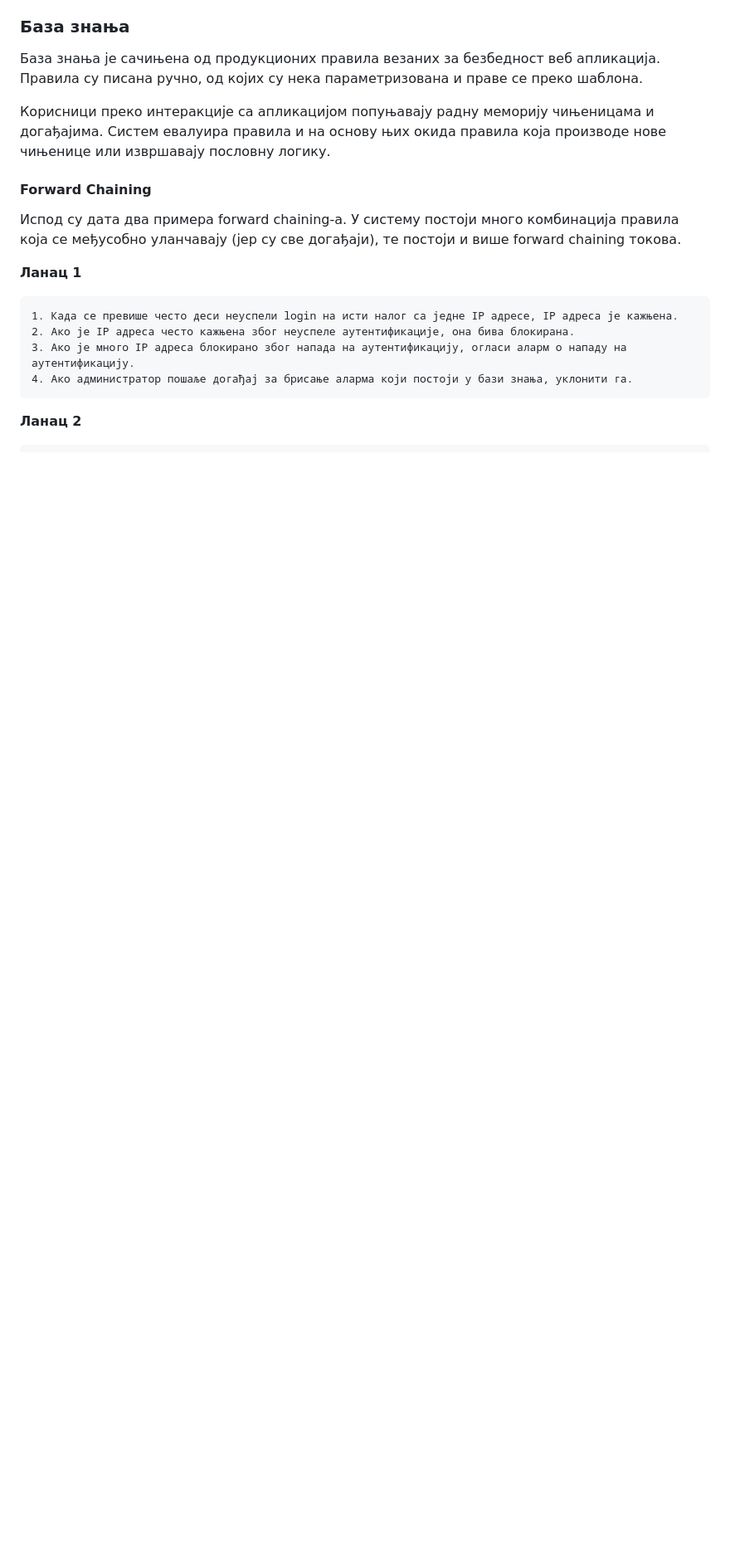
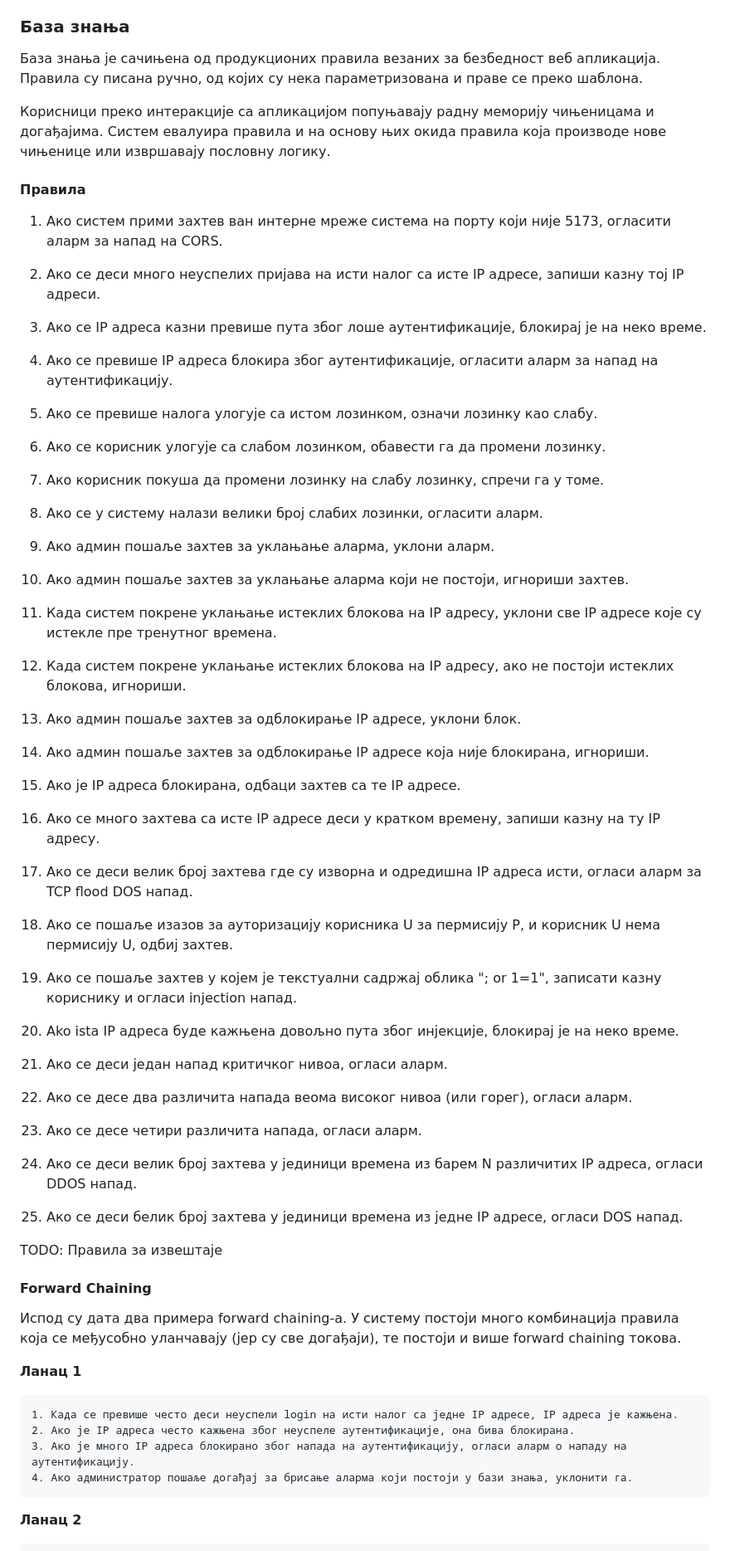
Before and after one commit to magley/ises, a Markdown page: docs/projProposal.md, the part around the change printed below. Shown: that part at 83% size. GitHub-like rendering; blank space fills up the shorter version.

Commit message:
docs: Write out the rules and queries in the spec

```diff
--- a/docs/projProposal.md
+++ b/docs/projProposal.md
@@ -77,6 +77,47 @@
 База знања је сачињена од продукционих правила везаних за безбедност веб апликација. Правила су писана ручно, од којих су нека параметризована и праве се преко шаблона.
 
 Корисници преко интеракције са апликацијом попуњавају радну меморију чињеницама и догађајима. Систем евалуира правила и на основу њих окида правила која производе нове чињенице или извршавају пословну логику.
+
+#### Правила
+
+1. Ако систем прими захтев ван интерне мреже система на порту који није 5173, огласити аларм за напад на CORS.
+
+1. Ако се деси много неуспелих пријава на исти налог са исте IP адресе, запиши казну тој IP адреси.
+2. Ако се IP адреса казни превише пута због лоше аутентификације, блокирај је на неко време.
+3. Ако се превише IP адреса блокира због аутентификације, огласити аларм за напад на аутентификацију.
+
+1. Ако се превише налога улогује са истом лозинком, означи лозинку као слабу.
+2. Ако се корисник улогује са слабом лозинком, обавести га да промени лозинку.
+3. Ако корисник покуша да промени лозинку на слабу лозинку, спречи га у томе.
+4. Ако се у систему налази велики број слабих лозинки, огласити аларм.
+
+1. Ако админ пошаље захтев за уклањање аларма, уклони аларм.
+2. Ако админ пошаље захтев за уклањање аларма који не постоји, игнориши захтев.
+
+1. Када систем покрене уклањање истеклих блокова на IP адресу, уклони све IP адресе које су истекле пре тренутног времена.
+2. Када систем покрене уклањање истеклих блокова на IP адресу, ако не постоји истеклих блокова, игнориши.
+3. Ако админ пошаље захтев за одблокирање IP адресе, уклони блок.
+4. Ако админ пошаље захтев за одблокирање IP адресе која није блокирана, игнориши.
+5. Ако је IP адреса блокирана, одбаци захтев са те IP адресе.
+
+1. Ако се много захтева са исте IP адресе деси у кратком времену, запиши казну на ту IP адресу.
+
+1. Ако се деси велик број захтева где су изворна и одредишна IP адреса исти, огласи аларм за TCP flood DOS напад.
+
+1. Ако се пошаље изазов за ауторизацију корисника U за пермисију P, и корисник U нема пермисију U, одбиј захтев.
+
+1. Ако се пошаље захтев у којем је текстуални садржај облика "; or 1=1", записати казну кориснику и огласи injection напад.
+2. Ako ista IP адреса буде кажњена довољно пута због инјекције, блокирај је на неко време.
+
+1. Ако се деси један напад критичког нивоа, огласи аларм.
+2. Ако се десе два различита напада веома високог нивоа (или горег), огласи аларм.
+3. Ако се десе четири различита напада, огласи аларм.
+
+1. Ако се деси велик број захтева у јединици времена из барем N различитих IP адреса, огласи DDOS напад.
+
+1. Ако се деси белик број захтева у јединици времена из једне IP адресе, огласи DOS напад.
+
+TODO: Правила за извештаје
 
 #### Forward Chaining
 
```
Also changed, not shown: other parts of docs/projProposal.md (+6 -0 lines).
